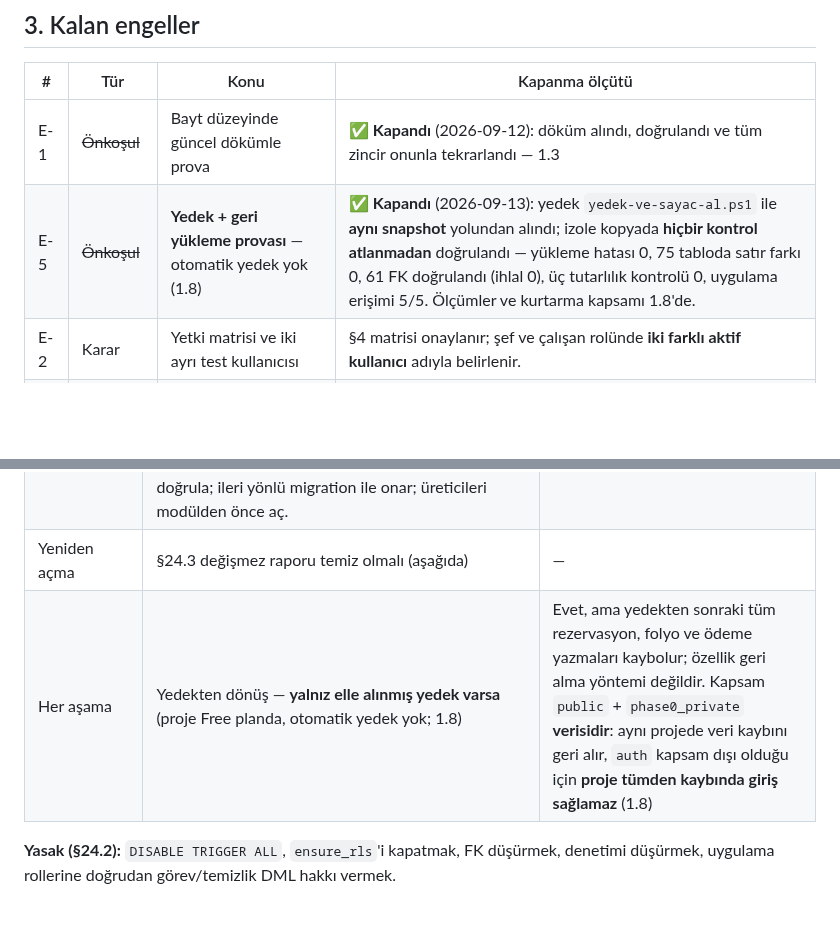
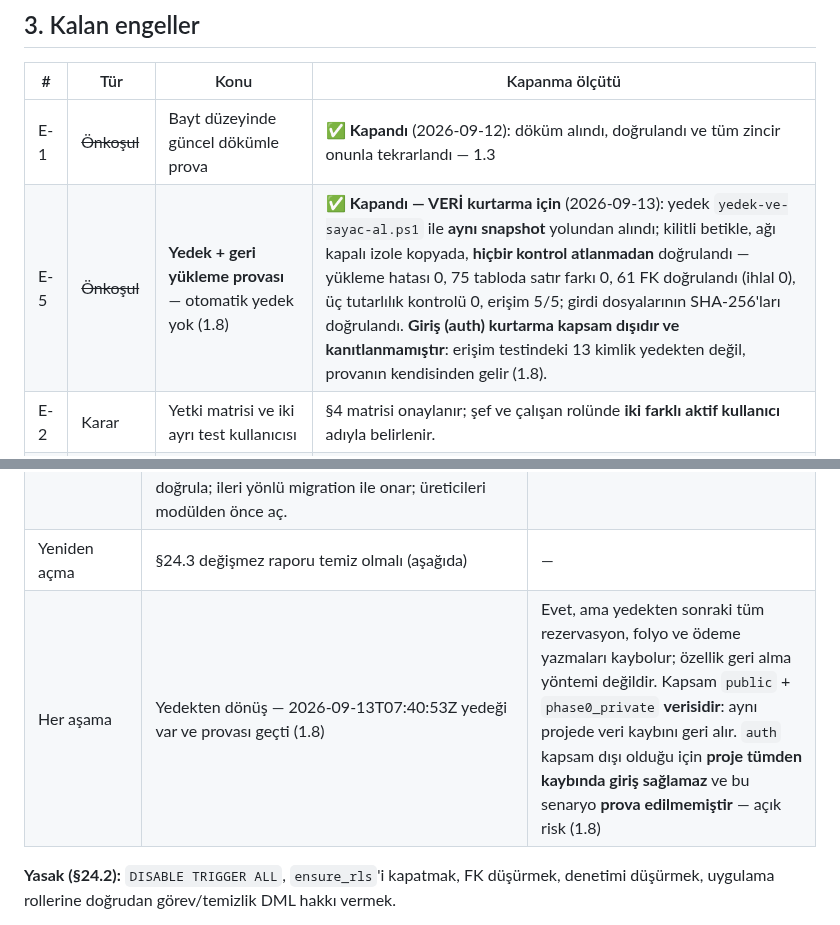
Before and after one commit to mehmetaraz0/gurok-mal-kabul, a Markdown page: docs/kurulum/2026-09-11-pms-faz2-yayin-plani.md, 2 parts joined by grey strips. Rendered like a GitHub page; blank space fills up the shorter version.

```diff
--- a/docs/kurulum/2026-09-11-pms-faz2-yayin-plani.md
+++ b/docs/kurulum/2026-09-11-pms-faz2-yayin-plani.md
@@ -253,7 +268,7 @@ Kabul koşullarını üreten sondalar tek kullanımlık betik olmaktan çıkarı
 | # | Tür | Konu | Kapanma ölçütü |
 |---|---|---|---|
 | E-1 | ~~Önkoşul~~ | Bayt düzeyinde güncel dökümle prova | ✅ **Kapandı** (2026-09-12): döküm alındı, doğrulandı ve tüm zincir onunla tekrarlandı — 1.3 |
-| E-5 | ~~Önkoşul~~ | **Yedek + geri yükleme provası** — otomatik yedek yok (1.8) | ✅ **Kapandı** (2026-09-13): yedek `yedek-ve-sayac-al.ps1` ile **aynı snapshot** yolundan alındı; izole kopyada **hiçbir kontrol atlanmadan** doğrulandı — yükleme hatası 0, 75 tabloda satır farkı 0, 61 FK doğrulandı (ihlal 0), üç tutarlılık kontrolü 0, uygulama erişimi 5/5. Ölçümler ve kurtarma kapsamı 1.8'de. |
+| E-5 | ~~Önkoşul~~ | **Yedek + geri yükleme provası** — otomatik yedek yok (1.8) | ✅ **Kapandı — VERİ kurtarma için** (2026-09-13): yedek `yedek-ve-sayac-al.ps1` ile **aynı snapshot** yolundan alındı; kilitli betikle, ağı kapalı izole kopyada, **hiçbir kontrol atlanmadan** doğrulandı — yükleme hatası 0, 75 tabloda satır farkı 0, 61 FK doğrulandı (ihlal 0), üç tutarlılık kontrolü 0, erişim 5/5; girdi dosyalarının SHA-256'ları doğrulandı. **Giriş (auth) kurtarma kapsam dışıdır ve kanıtlanmamıştır**: erişim testindeki 13 kimlik yedekten değil, provanın kendisinden gelir (1.8). |
 | E-2 | Karar | Yetki matrisi ve iki ayrı test kullanıcısı | §4 matrisi onaylanır; şef ve çalışan rolünde **iki farklı aktif kullanıcı** adıyla belirlenir. |
 | E-3 | Onay | Operasyon onayı | §5.1 penceresi ve §5.2 zaman çizelgesi, operasyondan sorumlu kişi tarafından adı ve saatiyle onaylanır. |
 | E-4 | Risk kabulü | Adım 1 commit'inden sonra eski temizlik akışına dönüş yok | Kullanıcı kabul eder (§5, §7). |
@@ -445,7 +460,7 @@ Runbook §4 geçmişi ve §1'in 12 alanı; kesinti süresi ve ara kontrol saatle
 | 6.1.8 sonrası | §24.1 olağan kapatma: yalnız `moduller.aktif=false` içeren transaction; uçuştaki komutları bekler. Komutlar kapanır, check-out sürer ama görev üretmez, geçmiş korunur. | **Hayır.** Kirli odalar hazır hâle getirilemez. |
 | Üretici hatalıysa | §24.2: modülü kapat, uçuşu boşalt, **yalnız** `pms_housekeeping_cikis_uret` ve `pms_housekeeping_serbest_uret` tetikleyicilerini devre dışı bırak; bütünlük, denetim ve yaşam döngüsü tetikleyicilerine dokunma; önce staging'de doğrula; ileri yönlü migration ile onar; üreticileri modülden önce aç. | Hayır |
 | Yeniden açma | §24.3 değişmez raporu temiz olmalı (aşağıda) | — |
-| Her aşama | Yedekten dönüş — **yalnız elle alınmış yedek varsa** (proje Free planda, otomatik yedek yok; 1.8) | Evet, ama yedekten sonraki tüm rezervasyon, folyo ve ödeme yazmaları kaybolur; özellik geri alma yöntemi değildir. Kapsam `public` + `phase0_private` **verisidir**: aynı projede veri kaybını geri alır, `auth` kapsam dışı olduğu için **proje tümden kaybında giriş sağlamaz** (1.8) |
+| Her aşama | Yedekten dönüş — 2026-09-13T07:40:53Z yedeği var ve provası geçti (1.8) | Evet, ama yedekten sonraki tüm rezervasyon, folyo ve ödeme yazmaları kaybolur; özellik geri alma yöntemi değildir. Kapsam `public` + `phase0_private` **verisidir**: aynı projede veri kaybını geri alır. `auth` kapsam dışı olduğu için **proje tümden kaybında giriş sağlamaz** ve bu senaryo **prova edilmemiştir** — açık risk (1.8) |
 
 **Yasak (§24.2):** `DISABLE TRIGGER ALL`, `ensure_rls`'i kapatmak, FK düşürmek, denetimi düşürmek, uygulama rollerine doğrudan görev/temizlik DML hakkı vermek.
 
```
Also changed, not shown: other parts of docs/kurulum/2026-09-11-pms-faz2-yayin-plani.md (+16 -1 lines).
